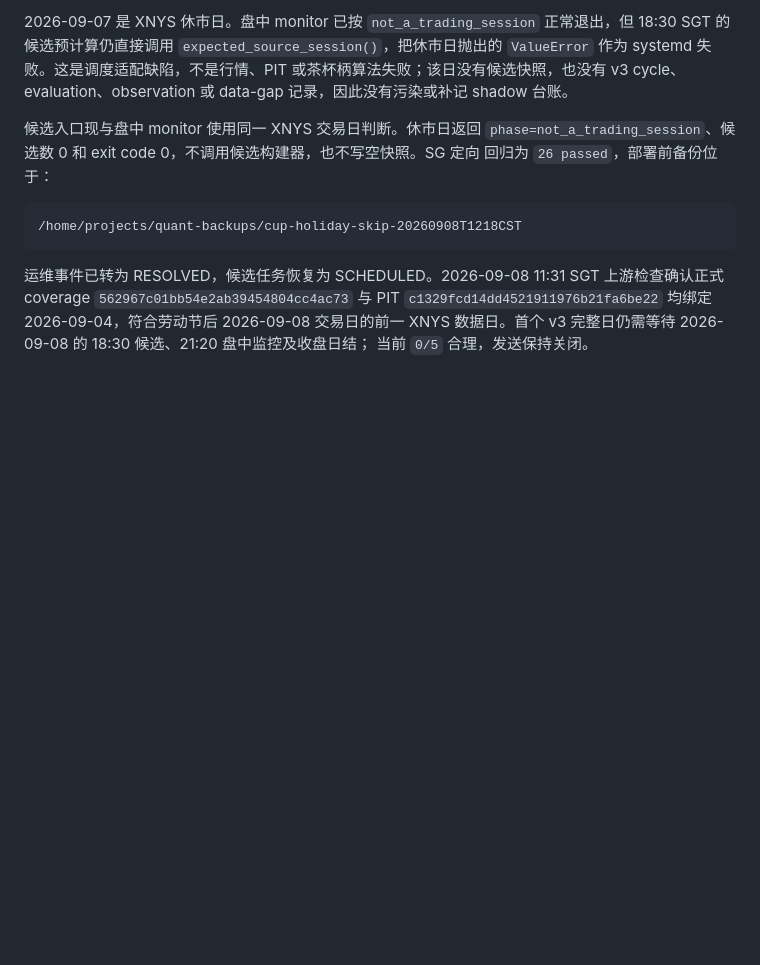
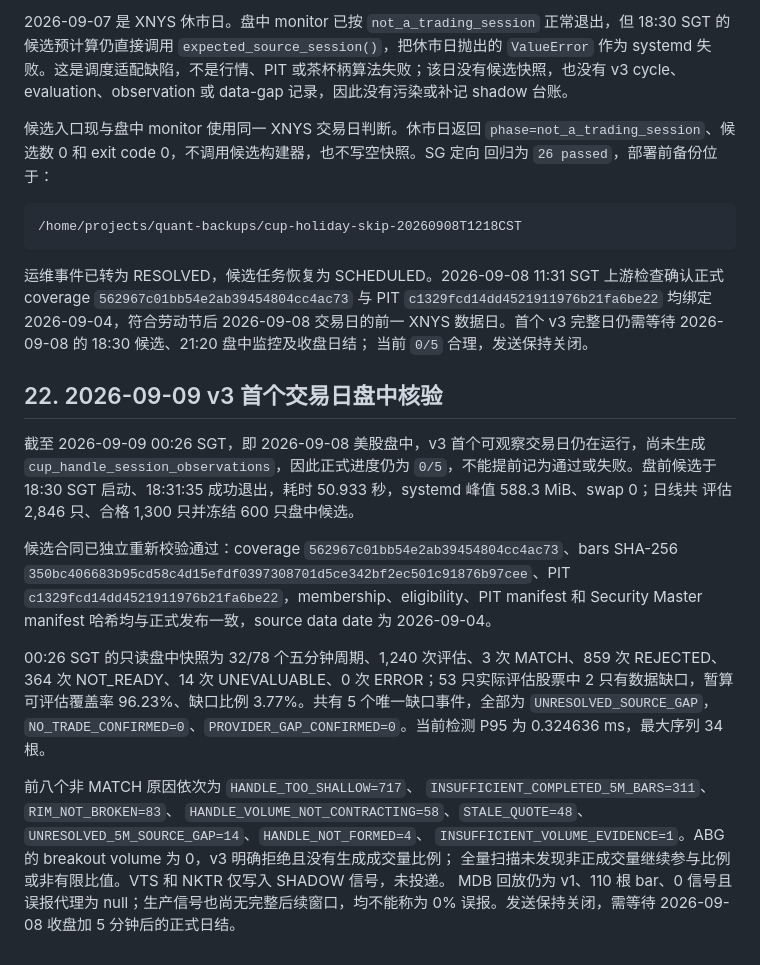
Before and after one commit to Clno1/quant-factor-framework, a Markdown page: docs/cup_handle_monitoring.md, the part around the change. Drawn GitHub-style; blank space fills up the shorter version.

```diff
--- a/docs/cup_handle_monitoring.md
+++ b/docs/cup_handle_monitoring.md
@@ -435,3 +435,30 @@ coverage `562967c01bb54e2ab39454804cc4ac73` 与 PIT
 `c1329fcd14dd4521911976b21fa6be22` 均绑定 2026-09-04，符合劳动节后 2026-09-08 交易日的前一
 XNYS 数据日。首个 v3 完整日仍需等待 2026-09-08 的 18:30 候选、21:20 盘中监控及收盘日结；
 当前 `0/5` 合理，发送保持关闭。
+
+## 22. 2026-09-09 v3 首个交易日盘中核验
+
+截至 2026-09-09 00:26 SGT，即 2026-09-08 美股盘中，v3 首个可观察交易日仍在运行，尚未生成
+`cup_handle_session_observations`，因此正式进度仍为 `0/5`，不能提前记为通过或失败。盘前候选于
+18:30 SGT 启动、18:31:35 成功退出，耗时 50.933 秒，systemd 峰值 588.3 MiB、swap 0；日线共
+评估 2,846 只、合格 1,300 只并冻结 600 只盘中候选。
+
+候选合同已独立重新校验通过：coverage `562967c01bb54e2ab39454804cc4ac73`、bars SHA-256
+`350bc406683b95cd58c4d15efdf0397308701d5ce342bf2ec501c91876b97cee`、PIT
+`c1329fcd14dd4521911976b21fa6be22`，membership、eligibility、PIT manifest 和 Security Master
+manifest 哈希均与正式发布一致，source data date 为 2026-09-04。
+
+00:26 SGT 的只读盘中快照为 32/78 个五分钟周期、1,240 次评估、3 次 MATCH、859 次 REJECTED、
+364 次 NOT_READY、14 次 UNEVALUABLE、0 次 ERROR；53 只实际评估股票中 2 只有数据缺口，暂算
+可评估覆盖率 96.23%、缺口比例 3.77%。共有 5 个唯一缺口事件，全部为
+`UNRESOLVED_SOURCE_GAP`，`NO_TRADE_CONFIRMED=0`、`PROVIDER_GAP_CONFIRMED=0`。当前检测 P95
+为 0.324636 ms，最大序列 34 根。
+
+前八个非 MATCH 原因依次为 `HANDLE_TOO_SHALLOW=717`、
+`INSUFFICIENT_COMPLETED_5M_BARS=311`、`RIM_NOT_BROKEN=83`、
+`HANDLE_VOLUME_NOT_CONTRACTING=58`、`STALE_QUOTE=48`、
+`UNRESOLVED_5M_SOURCE_GAP=14`、`HANDLE_NOT_FORMED=4`、
+`INSUFFICIENT_VOLUME_EVIDENCE=1`。ABG 的 breakout volume 为 0，v3 明确拒绝且没有生成成交量比例；
+全量扫描未发现非正成交量继续参与比例或非有限比值。VTS 和 NKTR 仅写入 SHADOW 信号，未投递。
+MDB 回放仍为 v1、110 根 bar、0 信号且误报代理为 null；生产信号也尚无完整后续窗口，均不能称为
+0% 误报。发送保持关闭，需等待 2026-09-08 收盘加 5 分钟后的正式日结。
```
Also changed, not shown: docs/operations_observability.md (+17 -0 lines), docs/sg_operations_overview.md (+17 -0 lines).
